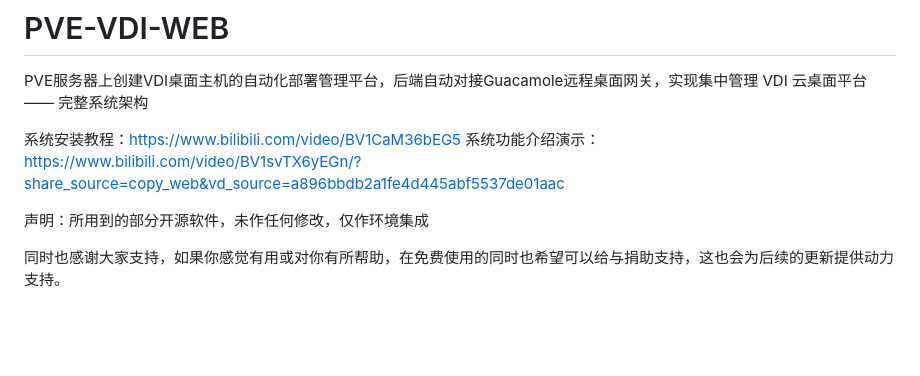
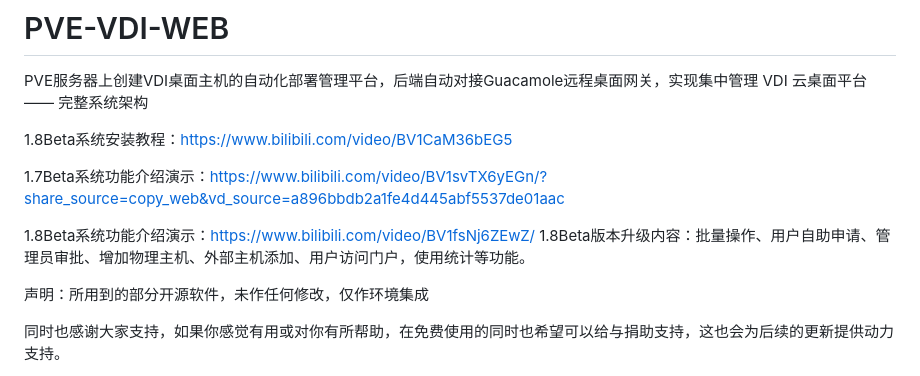
Before and after one commit to geng-shao/PVE-VDI-WEB, a Markdown page: README.md, the part around the change. GitHub-like rendering; blank space fills up the shorter version.

```diff
--- a/README.md
+++ b/README.md
@@ -2,8 +2,12 @@
 PVE服务器上创建VDI桌面主机的自动化部署管理平台，后端自动对接Guacamole远程桌面网关，实现集中管理
 VDI 云桌面平台 —— 完整系统架构
 
-系统安装教程：https://www.bilibili.com/video/BV1CaM36bEG5
-系统功能介绍演示：https://www.bilibili.com/video/BV1svTX6yEGn/?share_source=copy_web&vd_source=a896bbdb2a1fe4d445abf5537de01aac
+1.8Beta系统安装教程：https://www.bilibili.com/video/BV1CaM36bEG5
+
+1.7Beta系统功能介绍演示：https://www.bilibili.com/video/BV1svTX6yEGn/?share_source=copy_web&vd_source=a896bbdb2a1fe4d445abf5537de01aac
+
+1.8Beta系统功能介绍演示：https://www.bilibili.com/video/BV1fsNj6ZEwZ/
+1.8Beta版本升级内容：批量操作、用户自助申请、管理员审批、增加物理主机、外部主机添加、用户访问门户，使用统计等功能。
 
 声明：所用到的部分开源软件，未作任何修改，仅作环境集成
 
```
